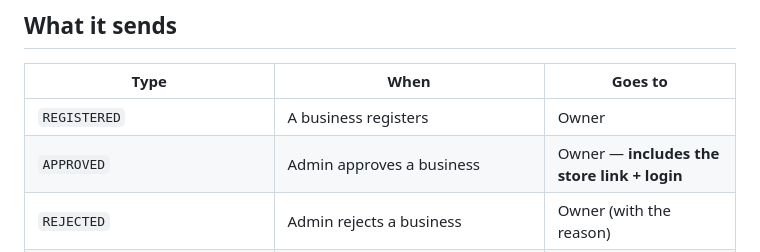
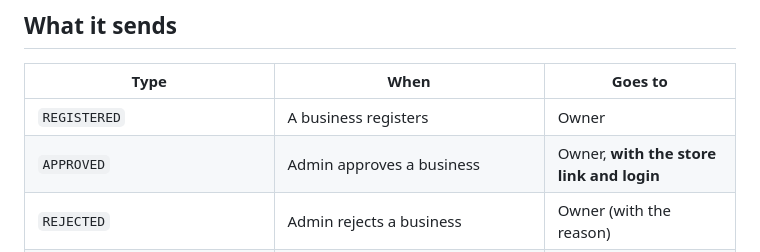
Before and after one commit to Shehank98/SBWEB, a Markdown page: apps-script/README.md, the part around one of its changes. Drawn GitHub-style.

Commit message:
Apps Script README: remove em dashes
Co-Authored-By: Claude Opus 5.5 <noreply@anthropic.com>
Claude-Session: https://claude.ai/code/session_018s5NPNuFg5z86sJpRRsUaS

```diff
--- a/apps-script/README.md
+++ b/apps-script/README.md
@@ -20,7 +20,7 @@ per order event) and double checked inside each run.
 | Type | When | Goes to |
 | --- | --- | --- |
 | `REGISTERED` | A business registers | Owner |
-| `APPROVED` | Admin approves a business | Owner — **includes the store link + login** |
+| `APPROVED` | Admin approves a business | Owner, **with the store link and login** |
 | `REJECTED` | Admin rejects a business | Owner (with the reason) |
 | `NEW_ORDER` | A customer places an order | Owner (with items + total) |
 | `ORDER_CONFIRMED` | Owner marks the order confirmed | Customer (full order summary) |
```
Also changed, not shown: other parts of apps-script/README.md (+1 -1 lines).
